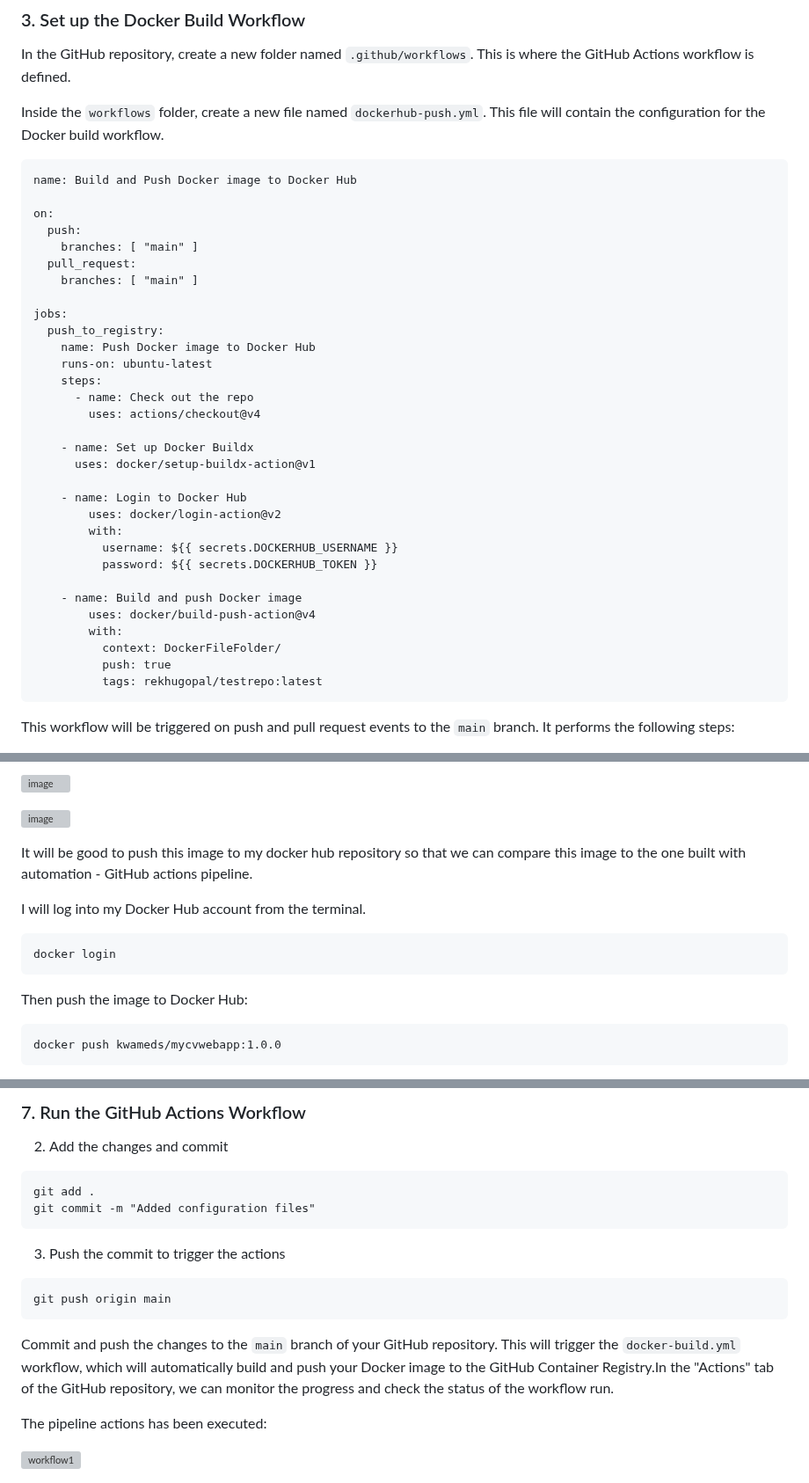
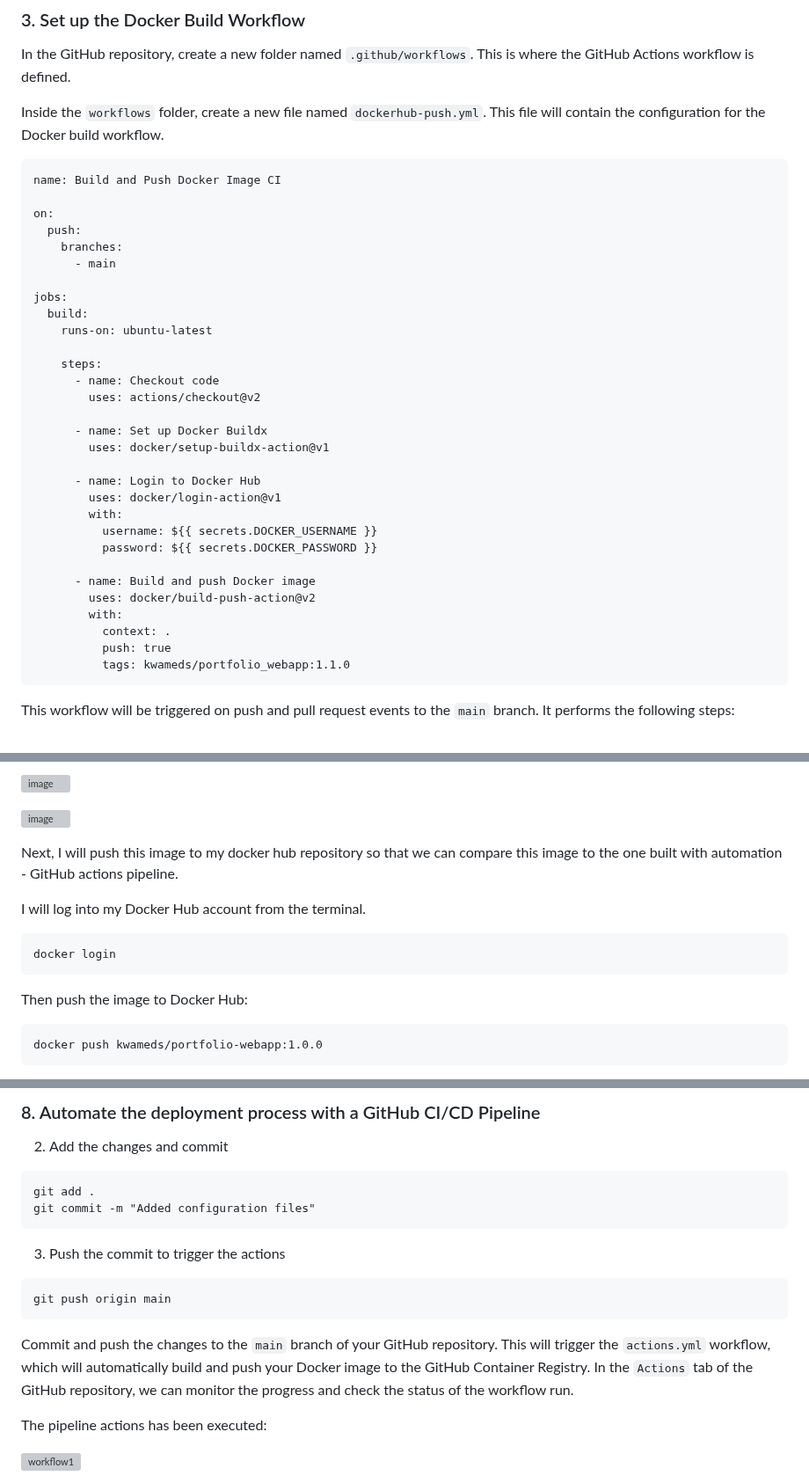
Before and after one commit to JonesKwameOsei/Dockerise-Build-Push-Deploy-myPortfolio_WebApp-with-CI-CD, a Markdown page: README.md, 3 parts joined by grey strips. Shown at 88% size. GitHub-like rendering; grey boxes are pictures that could not be loaded.

````diff
--- a/README.md
+++ b/README.md
@@ -35,37 +35,36 @@ In the GitHub repository, create a new folder named `.github/workflows`. This is
 Inside the `workflows` folder, create a new file named `dockerhub-push.yml`. This file will contain the configuration for the Docker build workflow.
 
 ```
-name: Build and Push Docker image to Docker Hub
+name: Build and Push Docker Image CI
 
 on:
   push:
-    branches: [ "main" ]
-  pull_request:
-    branches: [ "main" ]
+    branches:
+      - main
 
 jobs:
-  push_to_registry:
-    name: Push Docker image to Docker Hub
+  build:
     runs-on: ubuntu-latest
+
     steps:
-      - name: Check out the repo
-        uses: actions/checkout@v4
+      - name: Checkout code
+        uses: actions/checkout@v2
 
-    - name: Set up Docker Buildx
-      uses: docker/setup-buildx-action@v1
+      - name: Set up Docker Buildx
+        uses: docker/setup-buildx-action@v1
 
-    - name: Login to Docker Hub
-        uses: docker/login-action@v2
+      - name: Login to Docker Hub
+        uses: docker/login-action@v1
         with:
-          username: ${{ secrets.DOCKERHUB_USERNAME }}
-          password: ${{ secrets.DOCKERHUB_TOKEN }}
+          username: ${{ secrets.DOCKER_USERNAME }}
+          password: ${{ secrets.DOCKER_PASSWORD }}
 
-    - name: Build and push Docker image
-        uses: docker/build-push-action@v4
+      - name: Build and push Docker image
+        uses: docker/build-push-action@v2
         with:
-          context: DockerFileFolder/
+          context: .
           push: true
-          tags: rekhugopal/testrepo:latest
+          tags: kwameds/portfolio_webapp:1.1.0
 ```
 
 This workflow will be triggered on push and pull request events to the `main` branch. It performs the following steps:
@@ -138,12 +138,12 @@ The application access at http://localhost:80.<p>
 ![image](https://github.com/JonesKwameOsei/Dockerise-Build-Push-Deploy-with-CI-CD/assets/81886509/f16372fc-1d9f-4630-b33b-3d0839a16642)<p>
 
 
-It will be good to push this image to my docker hub repository so that we can compare this image to the one built with automation - GitHub actions pipeline. <p>
+Next, I will push this image to my docker hub repository so that we can compare this image to the one built with automation - GitHub actions pipeline. <p>
 I will log into my Docker Hub account from the terminal.
 ```
 docker login
 ```
 Then push the image to Docker Hub:<p>
 ```
-docker push kwameds/mycvwebapp:1.0.0
+docker push kwameds/portfolio-webapp:1.0.0
 ```
@@ -157,6 +156,5 @@ Let us get a confirmation from Docker Hub. <p>
 
-
-### 7. Run the GitHub Actions Workflow
+### 8. Automate the deployment process with a GitHub CI/CD Pipeline
 
 2. Add the changes and commit
 ```
@@ -167,7 +165,7 @@ git commit -m "Added configuration files"
 ```
 git push origin main
 ```
-Commit and push the changes to the `main` branch of your GitHub repository. This will trigger the `docker-build.yml` workflow, which will automatically build and push your Docker image to the GitHub Container Registry.In the "Actions" tab of the GitHub repository, we can monitor the progress and check the status of the workflow run.<p>
+Commit and push the changes to the `main` branch of your GitHub repository. This will trigger the `actions.yml` workflow, which will automatically build and push your Docker image to the GitHub Container Registry. In the `Actions` tab of the GitHub repository, we can monitor the progress and check the status of the workflow run.<p>
 
 The pipeline actions has been executed:<p>
 ![workflow1](https://github.com/JonesKwameOsei/myCV_WebApp/assets/81886509/17403ab6-559a-44f7-9c19-3cb3b811fa2e)<p>
````
Also changed, not shown: other parts of README.md (+6 -6 lines).
